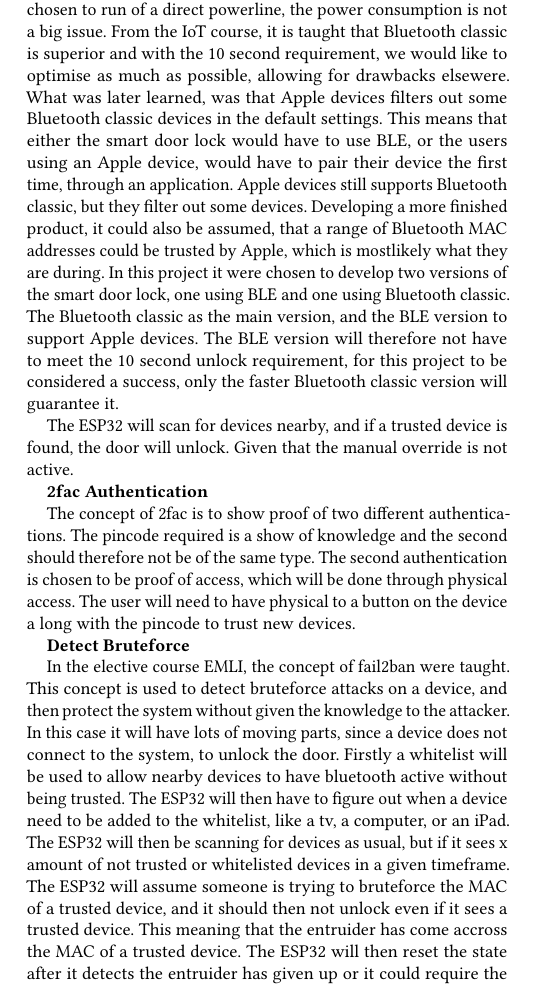
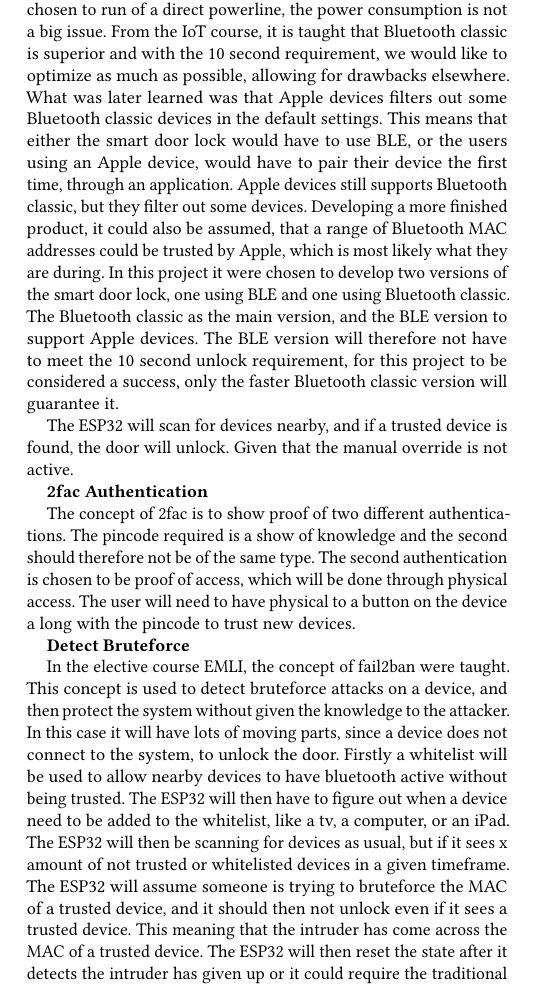
Before and after one commit to Vimian/smart-door-lock, a LaTeX paper (report/main.tex, which reads report/content/Group/SolutionApproach.tex): part of one column of page 2 of 5, cut so that both start at the same text. Compiled offline with pdfLaTeX.

Commit message:
Update SolutionApproach.tex

```diff
--- a/report/content/Group/SolutionApproach.tex
+++ b/report/content/Group/SolutionApproach.tex
@@ -43,11 +43,11 @@ These are shown in the appendix \ref{app:ValidationTests}.
 
 The ESP32 is a newer model and supports both Bluetooth classic and Bluetooth Low Energy (BLE).
 Because ESP32 in this case is chosen to run of a direct powerline, the power consumption is not a big issue.
-From the IoT course, it is taught that Bluetooth classic is superior and with the 10 second requirement, we would like to optimise as much as possible, allowing for drawbacks elsewere.
-What was later learned, was that Apple devices filters out some Bluetooth classic devices in the default settings.
+From the IoT course, it is taught that Bluetooth classic is superior and with the 10 second requirement, we would like to optimize as much as possible, allowing for drawbacks elsewhere.
+What was later learned was that Apple devices filters out some Bluetooth classic devices in the default settings.
 This means that either the smart door lock would have to use BLE, or the users using an Apple device, would have to pair their device the first time, through an application.
 Apple devices still supports Bluetooth classic, but they filter out some devices.
-Developing a more finished product, it could also be assumed, that a range of Bluetooth MAC addresses could be trusted by Apple, which is mostlikely what they are during.
+Developing a more finished product, it could also be assumed, that a range of Bluetooth MAC addresses could be trusted by Apple, which is most likely what they are during.
 In this project it were chosen to develop two versions of the smart door lock, one using BLE and one using Bluetooth classic.
 The Bluetooth classic as the main version, and the BLE version to support Apple devices.
 The BLE version will therefore not have to meet the 10 second unlock requirement, for this project to be considered a success, only the faster Bluetooth classic version will guarantee it.
@@ -71,8 +71,8 @@ Firstly a whitelist will be used to allow nearby devices to have bluetooth activ
 The ESP32 will then have to figure out when a device need to be added to the whitelist, like a tv, a computer, or an iPad.
 The ESP32 will then be scanning for devices as usual, but if it sees x amount of not trusted or whitelisted devices in a given timeframe.
 The ESP32 will assume someone is trying to bruteforce the MAC of a trusted device, and it should then not unlock even if it sees a trusted device.
-This meaning that the entruider has come accross the MAC of a trusted device.
-The ESP32 will then reset the state after it detects the entruider has given up or it could require the traditional key to reset the system.
+This meaning that the intruder has come across the MAC of a trusted device.
+The ESP32 will then reset the state after it detects the intruder has given up or it could require the traditional key to reset the system.
 
 \textbf{Hardware}
 
```
